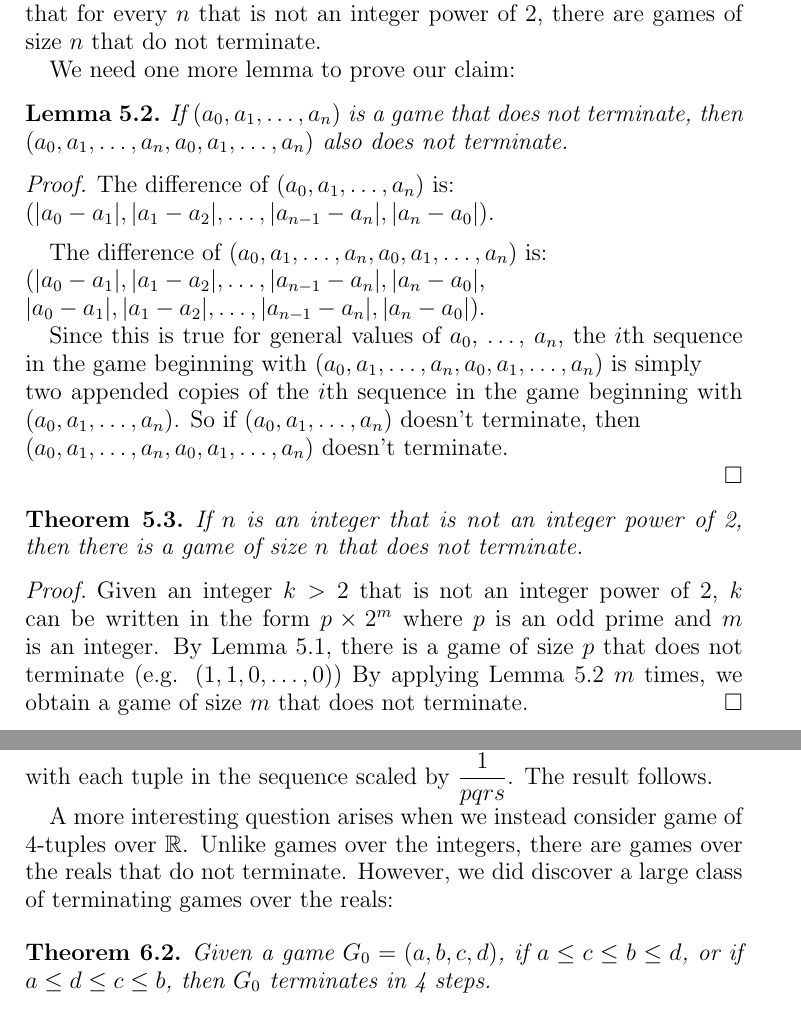
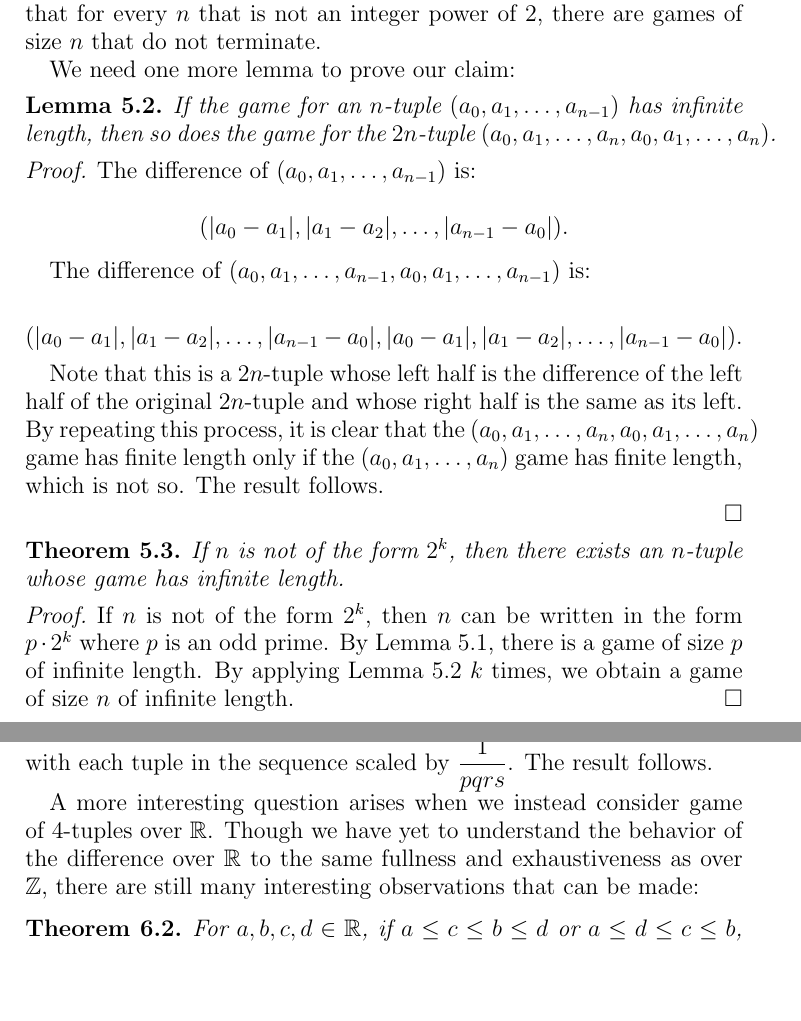
Before and after one commit to mikemeko/18.821-projects, a LaTeX paper (number_squares/number_squares_paper.tex): two parts of pages 7 and 10 of 11, joined at a grey line, cut so that both start at the same text, the shorter picture padded with empty space. Compiled offline with pdfLaTeX.

Commit message:
More nitpicking

```diff
--- a/number_squares/number_squares_paper.tex
+++ b/number_squares/number_squares_paper.tex
@@ -218,44 +220,33 @@ We need one more lemma to prove our claim:
 
 \begin{lemma}
 \label{lem:doubles}
-If $(a_0, a_1, \ldots, a_{n})$ is a game that does not terminate, then $(a_0, a_1, \ldots, a_n, a_0, a_1, \ldots, a_n)$ also does not terminate.
+If the game for an $n$-tuple $(a_0, a_1, \ldots, a_{n-1})$ has infinite length, then so does the game for the $2n$-tuple $(a_0, a_1, \ldots, a_n, a_0, a_1, \ldots, a_n)$.
 \end{lemma}
 
 \begin{proof}
 
-The difference of $(a_0, a_1, \ldots, a_{n})$ is:
+The difference of $(a_0, a_1, \ldots, a_{n-1})$ is:
 
-\noindent
- $(|a_0 - a_1|, |a_1 - a_2|, \ldots, |a_{n-1} - a_n|, |a_n - a_0|)$.
+$$(|a_0 - a_1|, |a_1 - a_2|, \ldots, |a_{n-1} - a_0|).$$
 
 \breathe
 
-The difference of $(a_0, a_1, \ldots, a_{n}, a_0, a_1, \ldots, a_n)$ is:
+The difference of $(a_0, a_1, \ldots, a_{n-1}, a_0, a_1, \ldots, a_{n-1})$ is:
 
-\noindent
-$(|a_0 - a_1|, |a_1 - a_2|, \ldots, |a_{n-1} - a_n|, |a_n - a_0|$,
+$$(|a_0 - a_1|, |a_1 - a_2|, \ldots, |a_{n-1} - a_0|, |a_0 - a_1|, |a_1 - a_2|, \ldots, |a_{n-1} - a_0|).$$
 
-\noindent
-$|a_0 - a_1|, |a_1 - a_2|, \ldots, |a_{n-1} - a_n|, |a_n - a_0|)$.
-
-Since this is true for general values of $a_0$, \ldots, $a_n$, the $i$th sequence in the game beginning with $(a_0, a_1, \ldots, a_{n}, a_0, a_1, \ldots, a_n)$ is simply
-
-\noindent
-two appended copies of the $i$th sequence in the game beginning with $(a_0, a_1, \ldots, a_{n})$. So if $(a_0, a_1, \ldots, a_{n})$ doesn't terminate, then
-
-\noindent
-$(a_0, a_1, \ldots, a_{n}, a_0, a_1, \ldots, a_{n})$ doesn't terminate.
+Note that this is a $2n$-tuple whose left half is the difference of the left half of the original $2n$-tuple and whose right half is the same as its left. By repeating this process, it is clear that the $(a_0, a_1, \ldots, a_n, a_0, a_1, \ldots, a_n)$ game has finite length only if the $(a_0, a_1, \ldots, a_n)$ game has finite length, which is not so. The result follows.
 
 \end{proof}
 
 \begin{theorem}
 \label{theorem:notPowersOfTwo}
-If $n$ is an integer that is not an integer power of 2, then there is a game of size $n$ that does not terminate.
+If $n$ is not of the form $2^k$, then there exists an $n$-tuple whose game has infinite length.
 \end{theorem}
 
 \begin{proof}
 
-Given an integer $k > 2$ that is not an integer power of 2, $k$ can be written in the form $p \times 2^{m}$ where $p$ is an odd prime and $m$ is an integer. By Lemma \ref{lem:evenodds}, there is a game of size $p$ that does not terminate (e.g. $(1,1,0, \ldots, 0)$) By applying Lemma \ref{lem:doubles} $m$ times, we obtain a game of size $m$ that does not terminate.
+If $n$ is not of the form $2^k$, then $n$ can be written in the form $p \cdot 2^k$ where $p$ is an odd prime. By Lemma \ref{lem:evenodds}, there is a game of size $p$ of infinite length. By applying Lemma \ref{lem:doubles} $k$ times, we obtain a game of size $n$ of infinite length.
 \end{proof}
 
 \subsection{Finiteness of All $2^k$-tuple Games}
@@ -342,11 +333,11 @@ The proof of this follows very easily from the fact that game length is invarian
 
 Indeed, given a game $\left(\dfrac{a}{p}, \dfrac{b}{q}, \dfrac{c}{r}, \dfrac{d}{s}\right)$ over rationals, it is clear that the game will progress the same as the game $(a, b, c, d)$ over the integers, with each tuple in the sequence scaled by $\dfrac{1}{pqrs}$. The result follows.
 
-A more interesting question arises when we instead consider game of $4$-tuples over $\mathbb{R}$. Unlike games over the integers, there are games over the reals that do not terminate. However, we did discover a large class of terminating games over the reals:
+A more interesting question arises when we instead consider game of $4$-tuples over $\mathbb{R}$. Though we have yet to understand the behavior of the difference over $\mathbb{R}$ to the same fullness and exhaustiveness as over $\mathbb{Z}$, there are still many interesting observations that can be made:
 
 \begin{theorem}
 \label{thm:inequalities}
-Given a game $G_0 =  (a, b, c, d)$, if $a \leq c \leq b \leq d$, or if $a \leq d \leq c \leq b$, then $G_0$ terminates in 4 steps.
+For $a,b,c,d\in \mathbb{R}$, if $a \leq c \leq b \leq d$ or $a \leq d \leq c \leq b$, then the $(a,b,c,d)$ game is finite and has length $4$.
 \end{theorem}
 
 \begin{proof}
```
Also changed, not shown: number_squares/number_squares_paper.tex (7 more changed lines).
